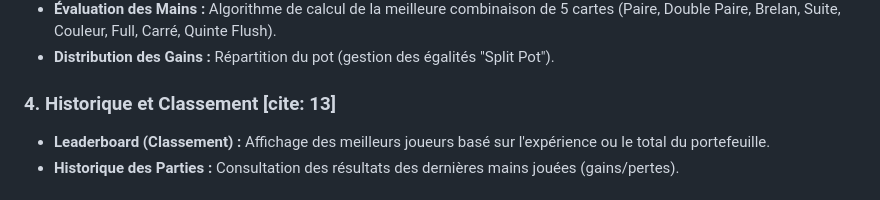
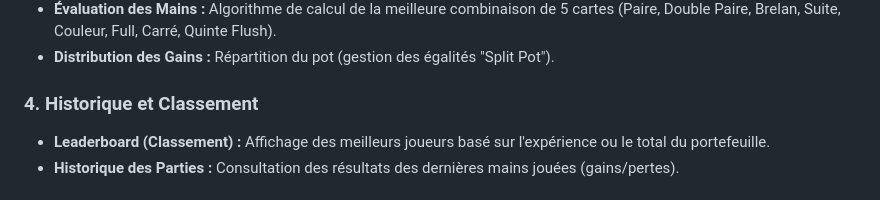
Before and after one commit to athos0x10/poker_2026, a Markdown page: README.md, the part around the change. Rendered like a GitHub page.

Commit message:
Fix formatting in README for section heading

```diff
--- a/README.md
+++ b/README.md
@@ -38,7 +38,7 @@ Pour garantir le **temps réel** et la **performance**, ces classes gèrent l'é
 * **Évaluation des Mains :** Algorithme de calcul de la meilleure combinaison de 5 cartes (Paire, Double Paire, Brelan, Suite, Couleur, Full, Carré, Quinte Flush).
 * **Distribution des Gains :** Répartition du pot (gestion des égalités "Split Pot").
 
-### 4. Historique et Classement [cite: 13]
+### 4. Historique et Classement
 * **Leaderboard (Classement) :** Affichage des meilleurs joueurs basé sur l'expérience ou le total du portefeuille.
 * **Historique des Parties :** Consultation des résultats des dernières mains jouées (gains/pertes).
 
```
